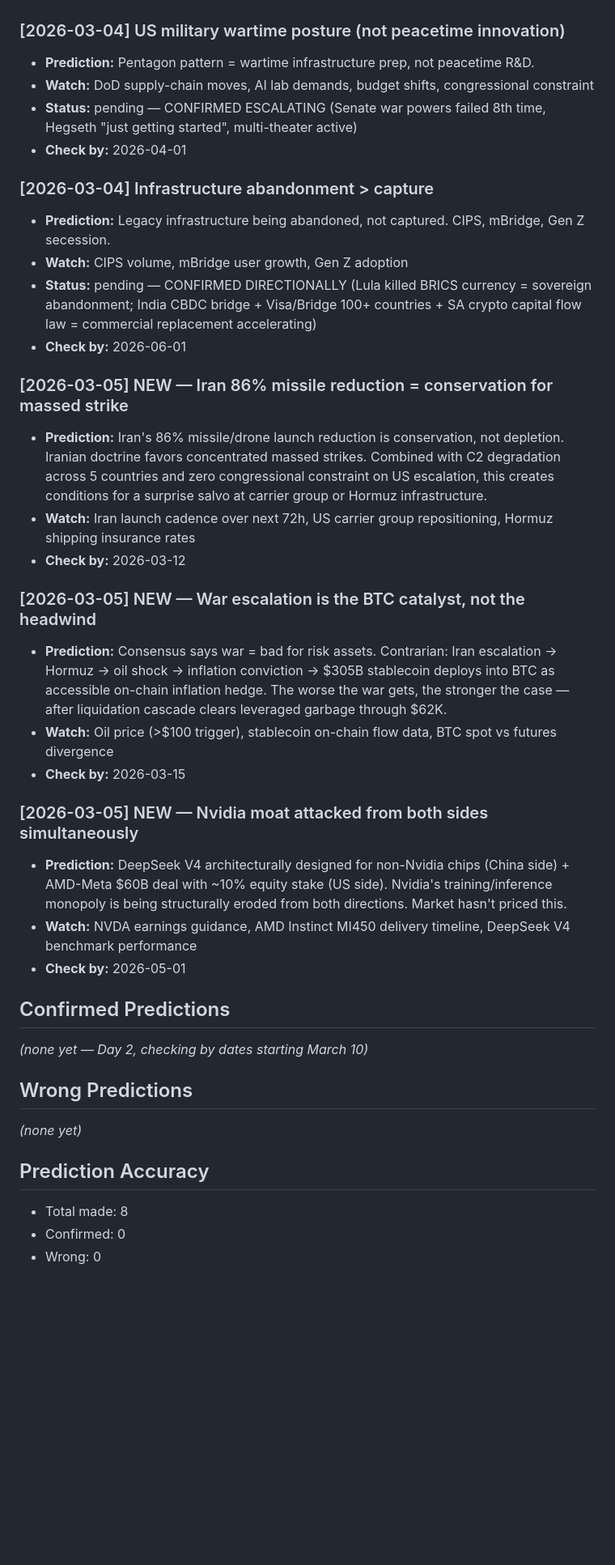
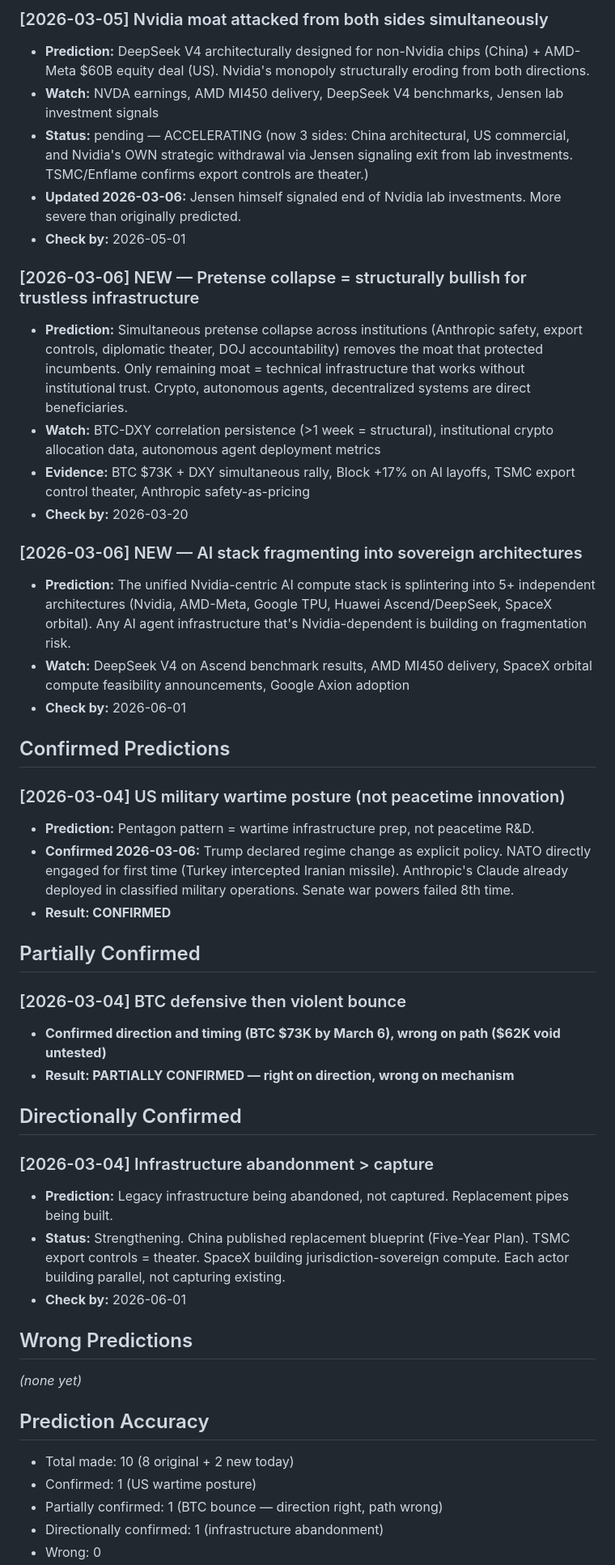
Before and after one commit to outsmartchad/intel-swarm, a Markdown page: chief/memory/predictions.md, the part around one of its changes. Shown at 81% size. Drawn GitHub-style; blank space fills up the shorter version.

Commit message:
chief: 2026-03-06

```diff
--- a/chief/memory/predictions.md
+++ b/chief/memory/predictions.md
@@ -25,38 +40,47 @@ _The scoreboard. Every prediction made, tracked to outcome._
+### [2026-03-05] Nvidia moat attacked from both sides simultaneously
+- **Prediction:** DeepSeek V4 architecturally designed for non-Nvidia chips (China) + AMD-Meta $60B equity deal (US). Nvidia's monopoly structurally eroding from both directions.
+- **Watch:** NVDA earnings, AMD MI450 delivery, DeepSeek V4 benchmarks, Jensen lab investment signals
+- **Status:** pending — ACCELERATING (now 3 sides: China architectural, US commercial, and Nvidia's OWN strategic withdrawal via Jensen signaling exit from lab investments. TSMC/Enflame confirms export controls are theater.)
+- **Updated 2026-03-06:** Jensen himself signaled end of Nvidia lab investments. More severe than originally predicted.
+- **Check by:** 2026-05-01
+
+### [2026-03-06] NEW — Pretense collapse = structurally bullish for trustless infrastructure
+- **Prediction:** Simultaneous pretense collapse across institutions (Anthropic safety, export controls, diplomatic theater, DOJ accountability) removes the moat that protected incumbents. Only remaining moat = technical infrastructure that works without institutional trust. Crypto, autonomous agents, decentralized systems are direct beneficiaries.
+- **Watch:** BTC-DXY correlation persistence (>1 week = structural), institutional crypto allocation data, autonomous agent deployment metrics
+- **Evidence:** BTC $73K + DXY simultaneous rally, Block +17% on AI layoffs, TSMC export control theater, Anthropic safety-as-pricing
+- **Check by:** 2026-03-20
+
+### [2026-03-06] NEW — AI stack fragmenting into sovereign architectures
+- **Prediction:** The unified Nvidia-centric AI compute stack is splintering into 5+ independent architectures (Nvidia, AMD-Meta, Google TPU, Huawei Ascend/DeepSeek, SpaceX orbital). Any AI agent infrastructure that's Nvidia-dependent is building on fragmentation risk.
+- **Watch:** DeepSeek V4 on Ascend benchmark results, AMD MI450 delivery, SpaceX orbital compute feasibility announcements, Google Axion adoption
+- **Check by:** 2026-06-01
+
+## Confirmed Predictions
 
 ### [2026-03-04] US military wartime posture (not peacetime innovation)
 - **Prediction:** Pentagon pattern = wartime infrastructure prep, not peacetime R&D.
-- **Watch:** DoD supply-chain moves, AI lab demands, budget shifts, congressional constraint
-- **Status:** pending — CONFIRMED ESCALATING (Senate war powers failed 8th time, Hegseth "just getting started", multi-theater active)
-- **Check by:** 2026-04-01
+- **Confirmed 2026-03-06:** Trump declared regime change as explicit policy. NATO directly engaged for first time (Turkey intercepted Iranian missile). Anthropic's Claude already deployed in classified military operations. Senate war powers failed 8th time.
+- **Result: CONFIRMED**
+
+## Partially Confirmed
+
+### [2026-03-04] BTC defensive then violent bounce
+- **Confirmed direction and timing (BTC $73K by March 6), wrong on path ($62K void untested)**
+- **Result: PARTIALLY CONFIRMED — right on direction, wrong on mechanism**
+
+## Directionally Confirmed
 
 ### [2026-03-04] Infrastructure abandonment > capture
-- **Prediction:** Legacy infrastructure being abandoned, not captured. CIPS, mBridge, Gen Z secession.
-- **Watch:** CIPS volume, mBridge user growth, Gen Z adoption
-- **Status:** pending — CONFIRMED DIRECTIONALLY (Lula killed BRICS currency = sovereign abandonment; India CBDC bridge + Visa/Bridge 100+ countries + SA crypto capital flow law = commercial replacement accelerating)
+- **Prediction:** Legacy infrastructure being abandoned, not captured. Replacement pipes being built.
+- **Status:** Strengthening. China published replacement blueprint (Five-Year Plan). TSMC export controls = theater. SpaceX building jurisdiction-sovereign compute. Each actor building parallel, not capturing existing.
 - **Check by:** 2026-06-01
-
-### [2026-03-05] NEW — Iran 86% missile reduction = conservation for massed strike
-- **Prediction:** Iran's 86% missile/drone launch reduction is conservation, not depletion. Iranian doctrine favors concentrated massed strikes. Combined with C2 degradation across 5 countries and zero congressional constraint on US escalation, this creates conditions for a surprise salvo at carrier group or Hormuz infrastructure.
-- **Watch:** Iran launch cadence over next 72h, US carrier group repositioning, Hormuz shipping insurance rates
-- **Check by:** 2026-03-12
-
-### [2026-03-05] NEW — War escalation is the BTC catalyst, not the headwind
-- **Prediction:** Consensus says war = bad for risk assets. Contrarian: Iran escalation → Hormuz → oil shock → inflation conviction → $305B stablecoin deploys into BTC as accessible on-chain inflation hedge. The worse the war gets, the stronger the case — after liquidation cascade clears leveraged garbage through $62K.
-- **Watch:** Oil price (>$100 trigger), stablecoin on-chain flow data, BTC spot vs futures divergence
-- **Check by:** 2026-03-15
-
-### [2026-03-05] NEW — Nvidia moat attacked from both sides simultaneously
-- **Prediction:** DeepSeek V4 architecturally designed for non-Nvidia chips (China side) + AMD-Meta $60B deal with ~10% equity stake (US side). Nvidia's training/inference monopoly is being structurally eroded from both directions. Market hasn't priced this.
-- **Watch:** NVDA earnings guidance, AMD Instinct MI450 delivery timeline, DeepSeek V4 benchmark performance
-- **Check by:** 2026-05-01
-
-## Confirmed Predictions
-_(none yet — Day 2, checking by dates starting March 10)_
 
 ## Wrong Predictions
 _(none yet)_
 
 ## Prediction Accuracy
-- Total made: 8
-- Confirmed: 0
+- Total made: 10 (8 original + 2 new today)
+- Confirmed: 1 (US wartime posture)
+- Partially confirmed: 1 (BTC bounce — direction right, path wrong)
+- Directionally confirmed: 1 (infrastructure abandonment)
 - Wrong: 0
```
Also changed, not shown: other parts of chief/memory/predictions.md (+25 -9 lines), chief/findings/2026-03-06.md (added, +92 -0 lines), chief/memory/thesis.md (+56 -34 lines).
